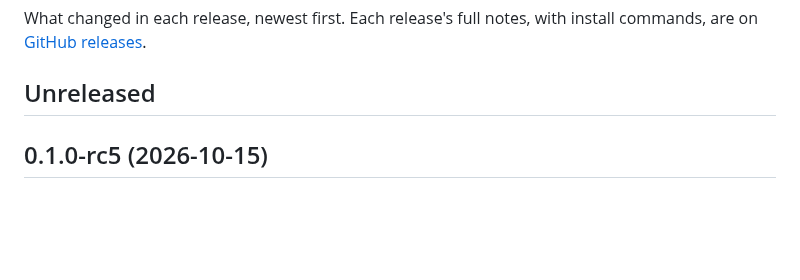
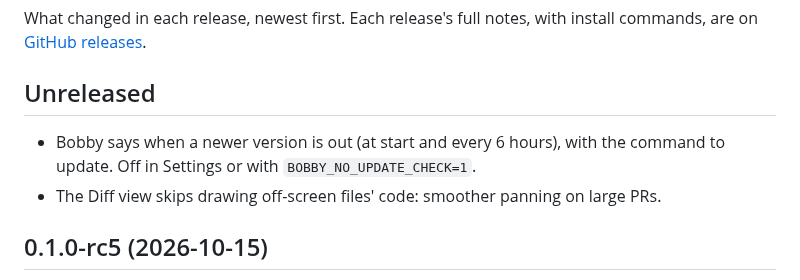
Before and after one commit to angrybayblade/bobby, a Markdown page: CHANGELOG.md, the part around the change. Drawn GitHub-style; blank space fills up the shorter version.

Commit message:
docs: list the update check's switch and the unreleased changes
Co-Authored-By: Claude Opus 5.5 <noreply@anthropic.com>

```diff
--- a/CHANGELOG.md
+++ b/CHANGELOG.md
@@ -3,6 +3,9 @@
 What changed in each release, newest first. Each release's full notes, with install commands, are on [GitHub releases](https://github.com/angrybayblade/bobby/releases).
 
 ## Unreleased
+
+- Bobby says when a newer version is out (at start and every 6 hours), with the command to update. Off in Settings or with `BOBBY_NO_UPDATE_CHECK=1`.
+- The Diff view skips drawing off-screen files' code: smoother panning on large PRs.
 
 ## 0.1.0-rc5 (2026-10-15)
 
```
Also changed, not shown: docs/getting-started.md (+1 -1 lines).
